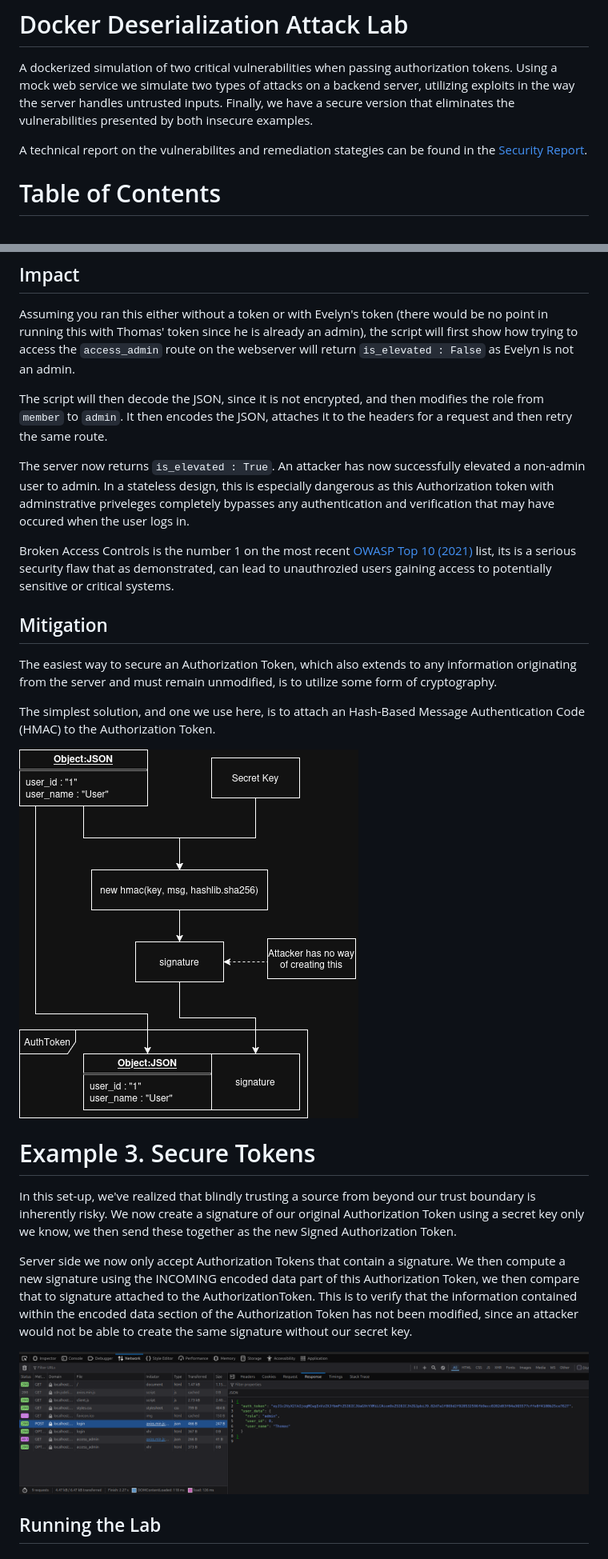
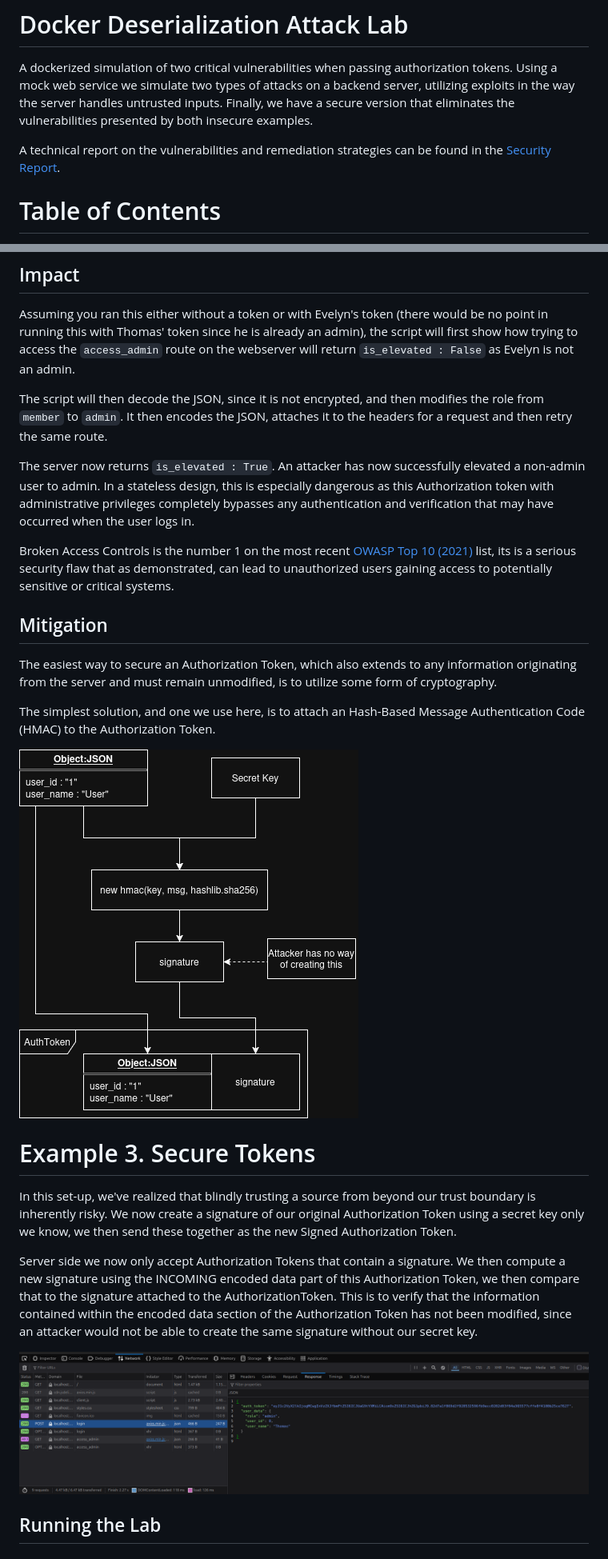
Before and after one commit to ThomasBakaysaJr/dockerized-rce-simulation, a Markdown page: README.md, 2 parts joined by grey strips. Shown at 80% size. GitHub-like rendering.

````diff
--- a/README.md
+++ b/README.md
@@ -2,7 +2,7 @@
 
 A dockerized simulation of two critical vulnerabilities when passing authorization tokens. Using a mock web service we simulate two types of attacks on a backend server, utilizing exploits in the way the server handles untrusted inputs. Finally, we have a secure version that eliminates the vulnerabilities presented by both insecure examples.
 
-A technical report on the vulnerabilites and remediation stategies can be found in the [Security Report](Security_Report.pdf).
+A technical report on the vulnerabilities and remediation strategies can be found in the [Security Report](Security_Report.pdf).
 
 # Table of Contents
 - [Docker Deserialization Attack Lab](#docker-deserialization-attack-lab)
@@ -337,9 +337,9 @@ Assuming you ran this either without a token or with Evelyn's token (there would
 
 The script will then decode the JSON, since it is not encrypted, and then modifies the role from ```member``` to ```admin```. It then encodes the JSON, attaches it to the headers for a request and then retry the same route.
 
-The server now returns ```is_elevated : True```. An attacker has now successfully elevated a non-admin user to admin. In a stateless design, this is especially dangerous as this Authorization token with adminstrative priveleges completely bypasses any authentication and verification that may have occured when the user logs in.
+The server now returns ```is_elevated : True```. An attacker has now successfully elevated a non-admin user to admin. In a stateless design, this is especially dangerous as this Authorization token with administrative privileges completely bypasses any authentication and verification that may have occurred when the user logs in.
 
-Broken Access Controls is the number 1 on the most recent [OWASP Top 10 (2021)](https://owasp.org/Top10/2021/A01_2021-Broken_Access_Control/) list, its is a serious security flaw that as demonstrated, can lead to unauthrozied users gaining access to potentially sensitive or critical systems.
+Broken Access Controls is the number 1 on the most recent [OWASP Top 10 (2021)](https://owasp.org/Top10/2021/A01_2021-Broken_Access_Control/) list, its is a serious security flaw that as demonstrated, can lead to unauthorized users gaining access to potentially sensitive or critical systems.
 
 ## Mitigation
 
@@ -353,5 +353,5 @@ The simplest solution, and one we use here, is to attach an Hash-Based Message A
 
 In this set-up, we've realized that blindly trusting a source from beyond our trust boundary is inherently risky. We now create a signature of our original Authorization Token using a secret key only we know, we then send these together as the new Signed Authorization Token.
 
-Server side we now only accept Authorization Tokens that contain a signature. We then compute a new signature using the INCOMING encoded data part of this Authorization Token, we then compare that to signature attached to the AuthorizationToken. This is to verify that the information contained within the encoded data section of the Authorization Token has not been modified, since an attacker would not be able to create the same signature without our secret key.
+Server side we now only accept Authorization Tokens that contain a signature. We then compute a new signature using the INCOMING encoded data part of this Authorization Token, we then compare that to the signature attached to the AuthorizationToken. This is to verify that the information contained within the encoded data section of the Authorization Token has not been modified, since an attacker would not be able to create the same signature without our secret key.
 
````
Also changed, not shown: other parts of README.md (+24 -24 lines).
